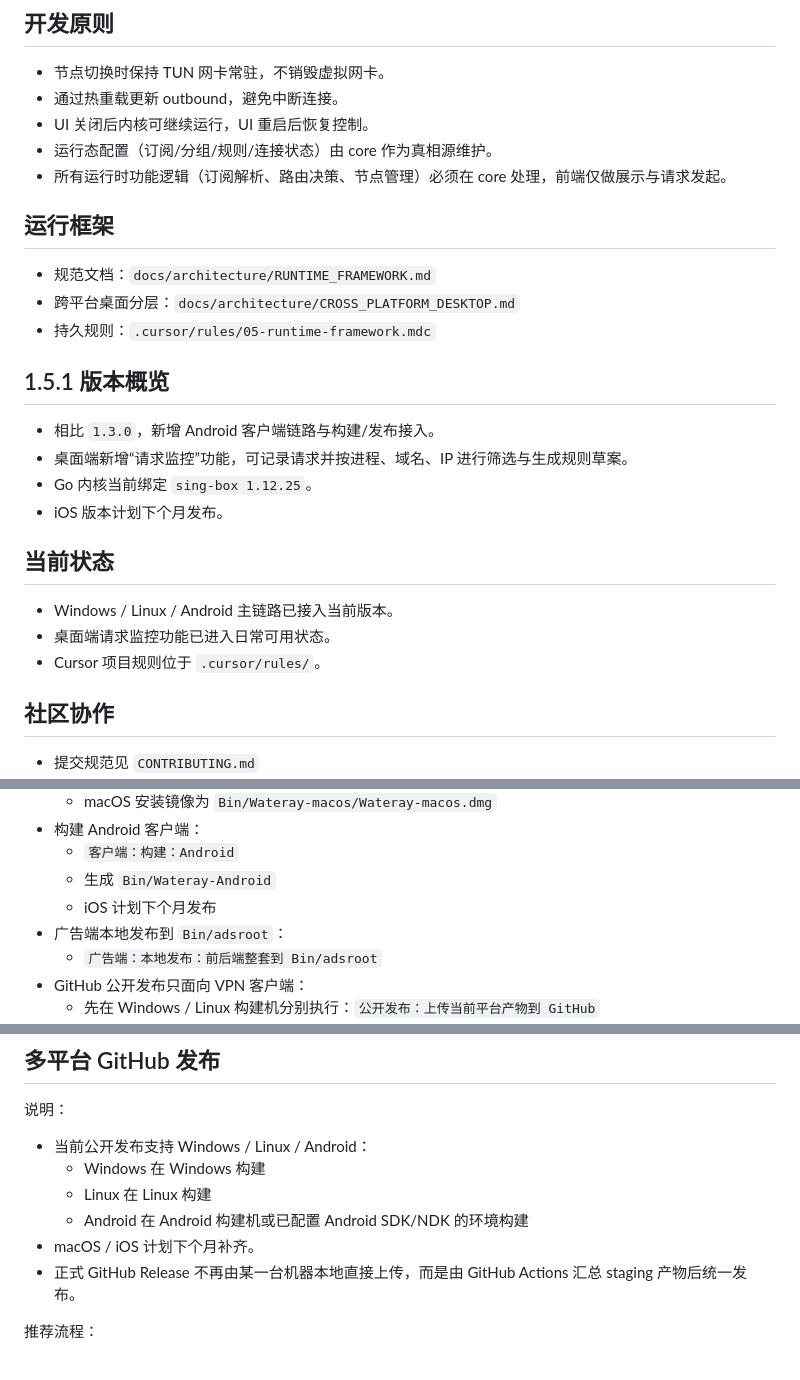
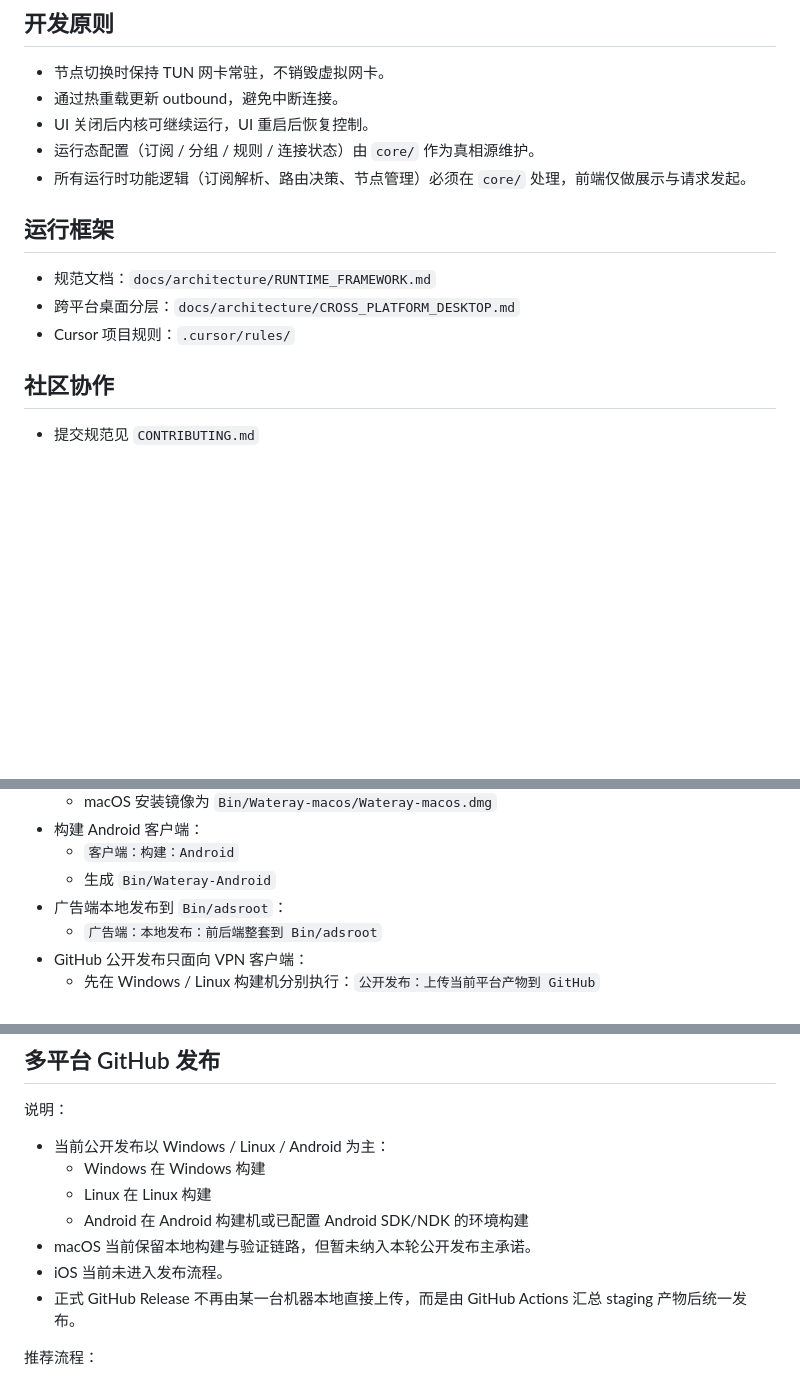
Before and after one commit to water-ray/work_cursor, a Markdown page: README.md, 3 parts joined by grey strips. Rendered like a GitHub page; blank space fills up the shorter version.

```diff
--- a/README.md
+++ b/README.md
@@ -34,27 +64,14 @@ docs/            # 架构、测试与设计文档
 - 节点切换时保持 TUN 网卡常驻，不销毁虚拟网卡。
 - 通过热重载更新 outbound，避免中断连接。
 - UI 关闭后内核可继续运行，UI 重启后恢复控制。
-- 运行态配置（订阅/分组/规则/连接状态）由 core 作为真相源维护。
-- 所有运行时功能逻辑（订阅解析、路由决策、节点管理）必须在 core 处理，前端仅做展示与请求发起。
+- 运行态配置（订阅 / 分组 / 规则 / 连接状态）由 `core/` 作为真相源维护。
+- 所有运行时功能逻辑（订阅解析、路由决策、节点管理）必须在 `core/` 处理，前端仅做展示与请求发起。
 
 ## 运行框架
 
 - 规范文档：`docs/architecture/RUNTIME_FRAMEWORK.md`
 - 跨平台桌面分层：`docs/architecture/CROSS_PLATFORM_DESKTOP.md`
-- 持久规则：`.cursor/rules/05-runtime-framework.mdc`
-
-## 1.5.1 版本概览
-
-- 相比 `1.3.0`，新增 Android 客户端链路与构建/发布接入。
-- 桌面端新增“请求监控”功能，可记录请求并按进程、域名、IP 进行筛选与生成规则草案。
-- Go 内核当前绑定 `sing-box 1.12.25`。
-- iOS 版本计划下个月发布。
-
-## 当前状态
-
-- Windows / Linux / Android 主链路已接入当前版本。
-- 桌面端请求监控功能已进入日常可用状态。
-- Cursor 项目规则位于 `.cursor/rules/`。
+- Cursor 项目规则：`.cursor/rules/`
 
 ## 社区协作
 
@@ -124,7 +141,6 @@ docs/            # 架构、测试与设计文档
 - 构建 Android 客户端：
   - `客户端：构建：Android`
   - 生成 `Bin/Wateray-Android`
-  - iOS 计划下个月发布
 - 广告端本地发布到 `Bin/adsroot`：
   - `广告端：本地发布：前后端整套到 Bin/adsroot`
 - GitHub 公开发布只面向 VPN 客户端：
@@ -208,11 +224,12 @@ cd adsroot/web && npm install && cd ../..
 
 说明：
 
-- 当前公开发布支持 Windows / Linux / Android：
+- 当前公开发布以 Windows / Linux / Android 为主：
   - Windows 在 Windows 构建
   - Linux 在 Linux 构建
   - Android 在 Android 构建机或已配置 Android SDK/NDK 的环境构建
-- macOS / iOS 计划下个月补齐。
+- macOS 当前保留本地构建与验证链路，但暂未纳入本轮公开发布主承诺。
+- iOS 当前未进入发布流程。
 - 正式 GitHub Release 不再由某一台机器本地直接上传，而是由 GitHub Actions 汇总 staging 产物后统一发布。
 
 推荐流程：
```
Also changed, not shown: other parts of README.md (+35 -5 lines).
